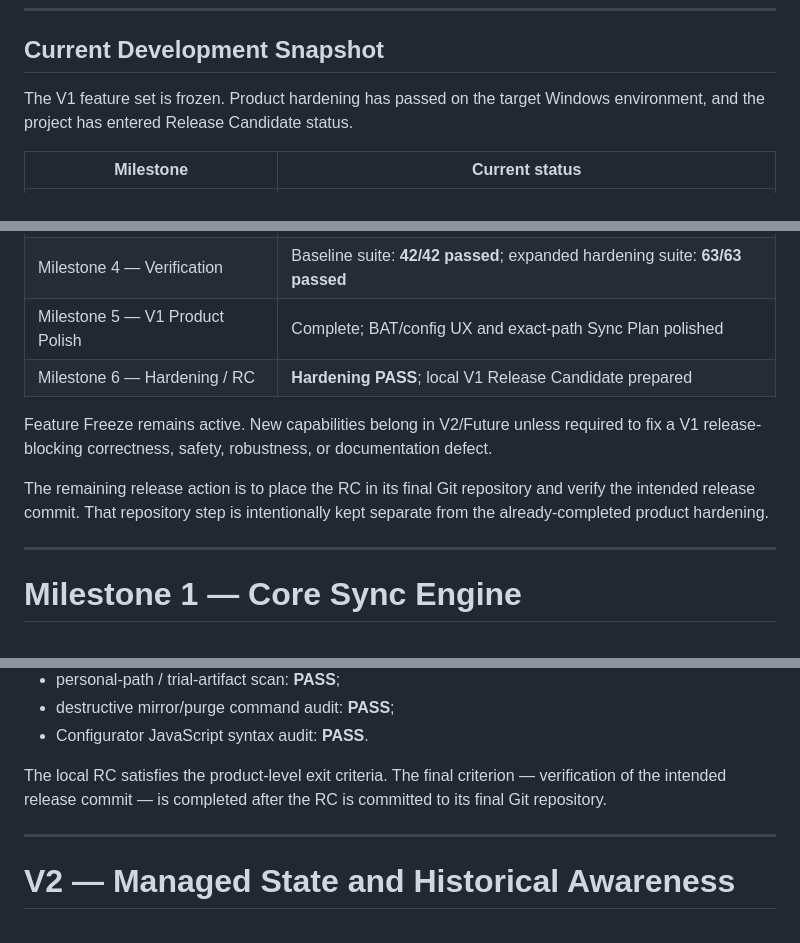
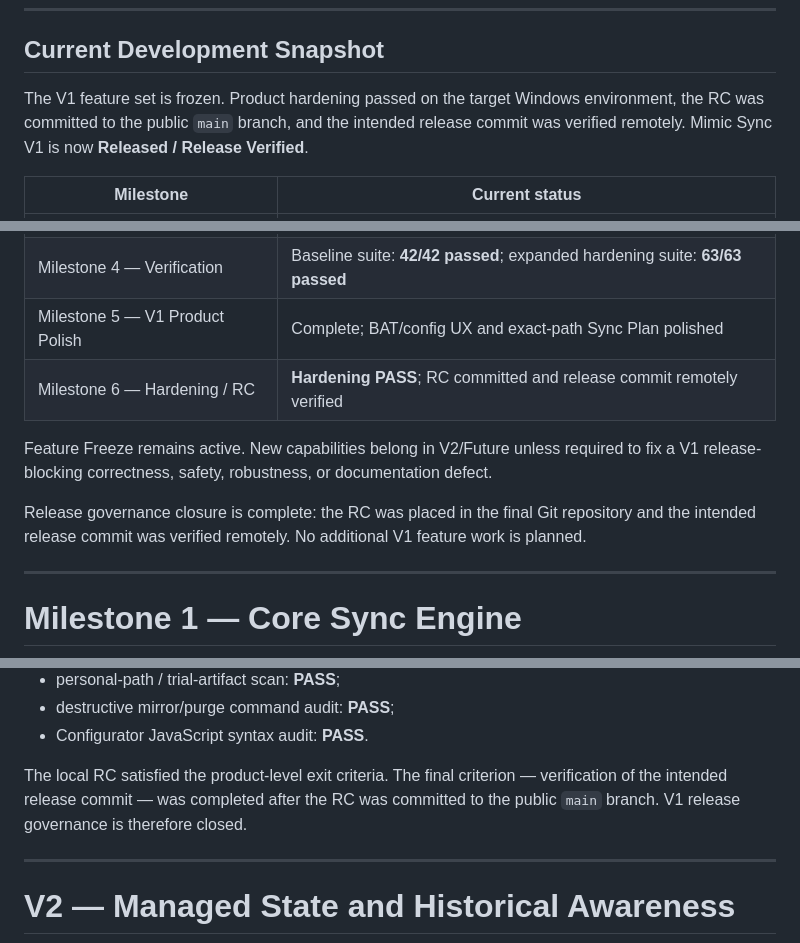
Before and after one commit to Peter-S-Shi/mimic-sync, a Markdown page: docs/roadmap.md, 3 parts joined by grey strips. Rendered like a GitHub page.

```diff
--- a/docs/roadmap.md
+++ b/docs/roadmap.md
@@ -48,7 +48,7 @@ V1 does not perform mirror synchronization, bidirectional synchronization, histo
 
 ## Current Development Snapshot
 
-The V1 feature set is frozen. Product hardening has passed on the target Windows environment, and the project has entered Release Candidate status.
+The V1 feature set is frozen. Product hardening passed on the target Windows environment, the RC was committed to the public `main` branch, and the intended release commit was verified remotely. Mimic Sync V1 is now **Released / Release Verified**.
 
 | Milestone | Current status |
 |---|---|
@@ -57,11 +57,11 @@ The V1 feature set is frozen. Product hardening has passed on the target Windows
 | Milestone 3 — Web Configurator | Browser manual QA passed; JSON/CLI workflow confirmed understandable |
 | Milestone 4 — Verification | Baseline suite: **42/42 passed**; expanded hardening suite: **63/63 passed** |
 | Milestone 5 — V1 Product Polish | Complete; BAT/config UX and exact-path Sync Plan polished |
-| Milestone 6 — Hardening / RC | **Hardening PASS**; local V1 Release Candidate prepared |
+| Milestone 6 — Hardening / RC | **Hardening PASS**; RC committed and release commit remotely verified |
 
 Feature Freeze remains active. New capabilities belong in V2/Future unless required to fix a V1 release-blocking correctness, safety, robustness, or documentation defect.
 
-The remaining release action is to place the RC in its final Git repository and verify the intended release commit. That repository step is intentionally kept separate from the already-completed product hardening.
+Release governance closure is complete: the RC was placed in the final Git repository and the intended release commit was verified remotely. No additional V1 feature work is planned.
 
 ---
 
@@ -690,7 +690,7 @@ Local product/repository audit status:
 - destructive mirror/purge command audit: **PASS**;
 - Configurator JavaScript syntax audit: **PASS**.
 
-The local RC satisfies the product-level exit criteria. The final criterion — verification of the intended release commit — is completed after the RC is committed to its final Git repository.
+The local RC satisfied the product-level exit criteria. The final criterion — verification of the intended release commit — was completed after the RC was committed to the public `main` branch. V1 release governance is therefore closed.
 
 ---
 
```
Also changed, not shown: README.md (+3 -3 lines).
